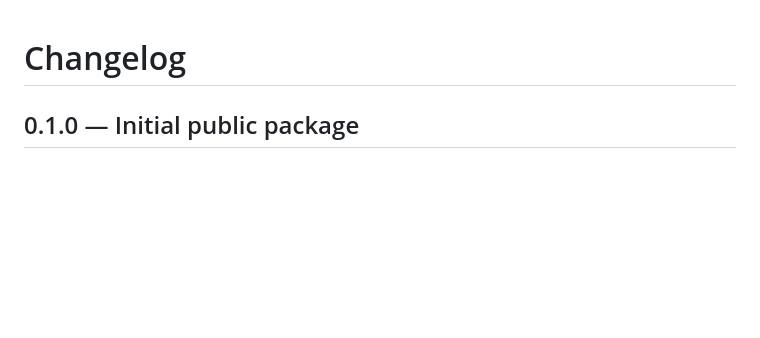
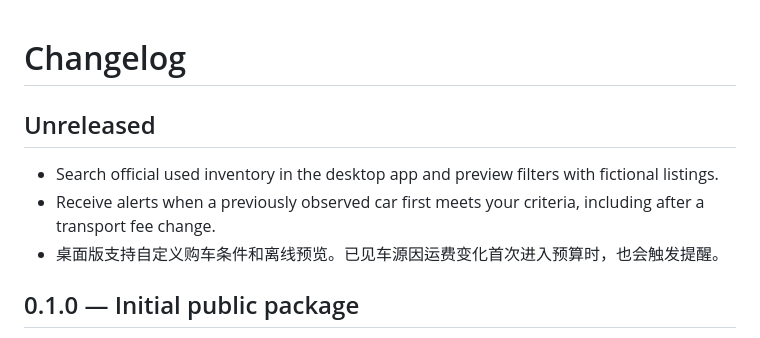
Before and after one commit to JieHou3/YRadar, a Markdown page: CHANGELOG.md, the part around the change. Rendered like a GitHub page; blank space fills up the shorter version.

```diff
--- a/CHANGELOG.md
+++ b/CHANGELOG.md
@@ -1,4 +1,10 @@
 # Changelog
+
+## Unreleased
+
+- Search official used inventory in the desktop app and preview filters with fictional listings.
+- Receive alerts when a previously observed car first meets your criteria, including after a transport fee change.
+- 桌面版支持自定义购车条件和离线预览。已见车源因运费变化首次进入预算时，也会触发提醒。
 
 ## 0.1.0 — Initial public package
 
```
Also changed, not shown: README.md (+10 -0 lines), README.zh-CN.md (+10 -0 lines), assets/desktop-preview.png (added), 13 other files.
